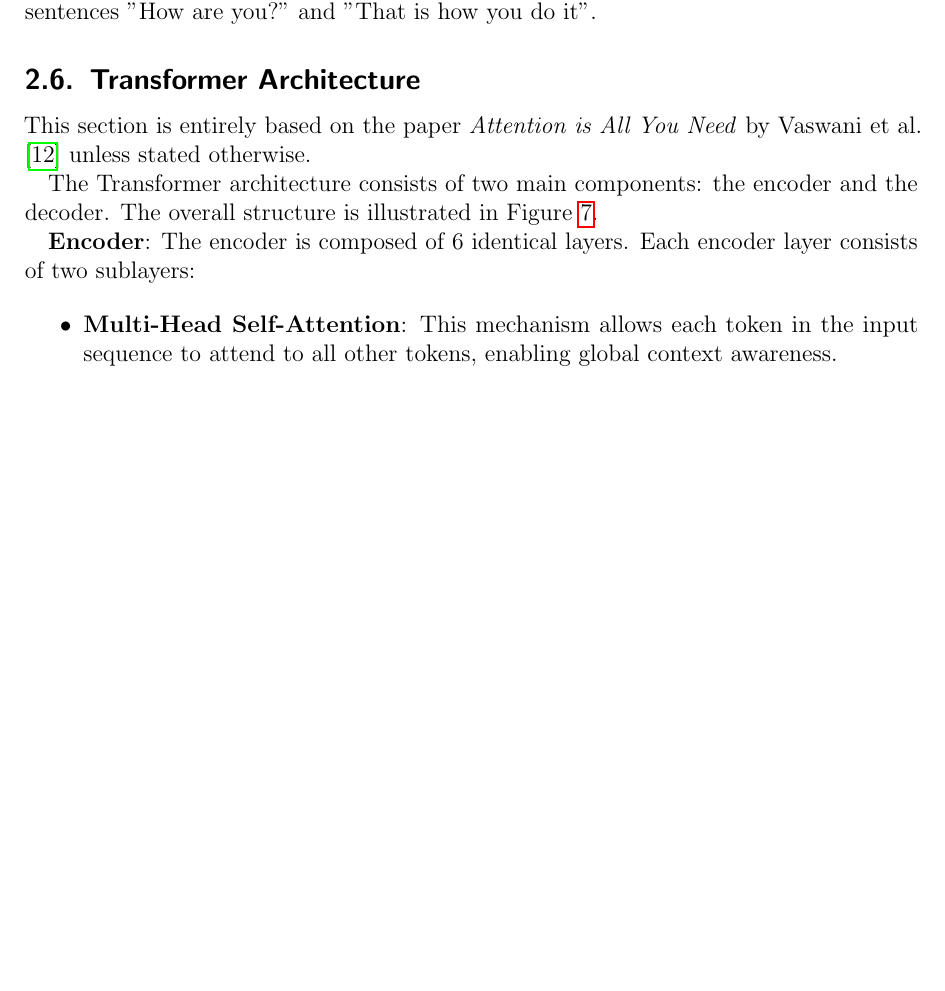
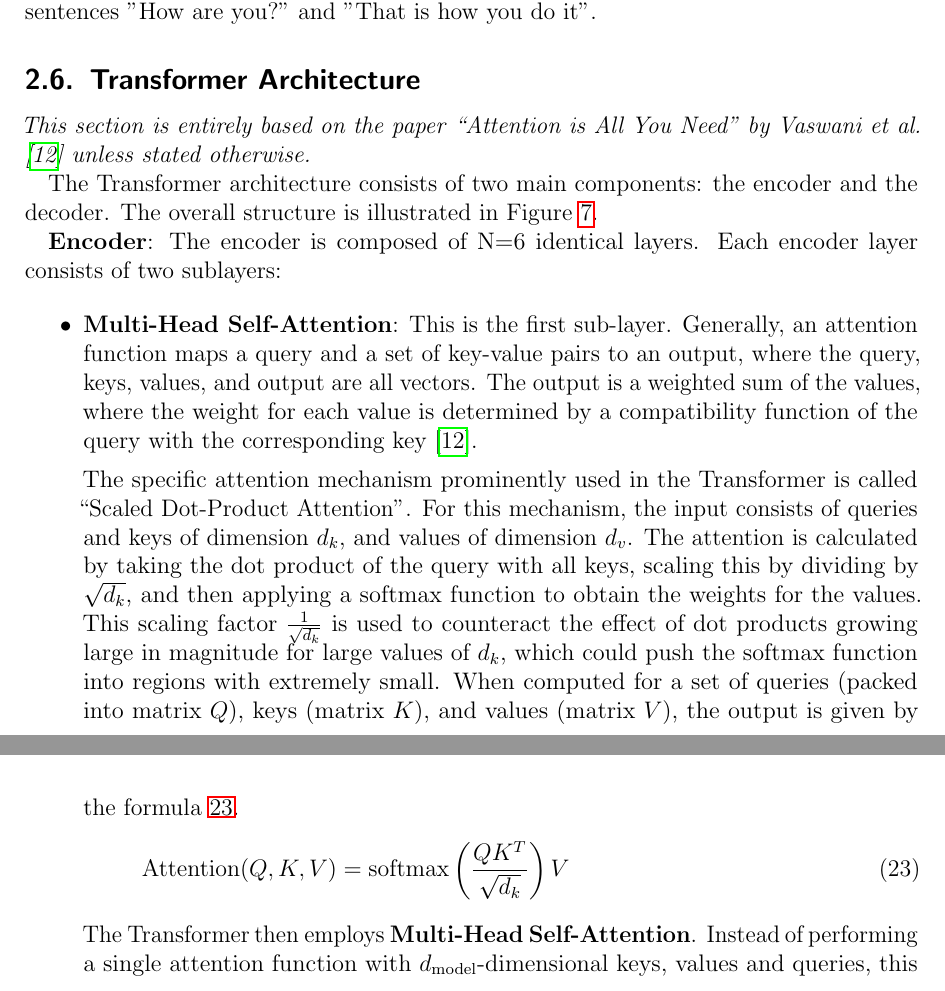
Before and after one commit to julioc-p/cross-lingual-transferability-thesis, a LaTeX thesis (thesis_writing/main.tex, which reads thesis_writing/chapters/02_theoretical_background.tex): part of page 25 of 88 before the commit and two parts of pages 25 and 26 of 88 after it, the two joined at a grey line, cut so that both start at the same text, the shorter picture padded with empty space. Compiled offline with pdfLaTeX.

Commit message:
edit transformers architecture in theoretical background
Signed-off-by: julioc-p <14-10820@usb.ve>

```diff
--- a/thesis_writing/chapters/02_theoretical_background.tex
+++ b/thesis_writing/chapters/02_theoretical_background.tex
@@ -510,5 +510,5 @@
 
 
 \subsection{Transformer Architecture}
-This section is entirely based on the paper \textit{Attention is All You Need} by Vaswani et al. \cite{vaswani2017attention} unless stated otherwise.
+\textit{This section is entirely based on the paper ``Attention is All You Need'' by Vaswani et al. \cite{vaswani2017attention} unless stated otherwise.}
 
@@ -521,8 +522,18 @@
 The Transformer architecture consists of two main components: the encoder and the decoder. The overall structure is illustrated in Figure \ref{fig:transformer}.
 
 \textbf{Encoder}:
-The encoder is composed of 6 identical layers. Each encoder layer consists of two sublayers:
+The encoder is composed of N=6 identical layers. Each encoder layer consists of two sublayers:
 
 \begin{itemize}
-    \item \textbf{Multi-Head Self-Attention}: This mechanism allows each token in the input sequence to attend to all other tokens, enabling global context awareness.
-    \item \textbf{Feed-Forward Neural Network (FFN)}: A position-wise fully connected network applied independently to each token.
+    \item \textbf{Multi-Head Self-Attention}: This is the first sub-layer. Generally, an attention function maps a query and a set of key-value pairs to an output, where the query, keys, values, and output are all vectors. The output is a weighted sum of the values, where the weight for each value is determined by a compatibility function of the query with the corresponding key \cite{vaswani2017attention}.
+
+    The specific attention mechanism prominently used in the Transformer is called ``Scaled Dot-Product Attention''.
+    For this mechanism, the input consists of queries and keys of dimension $d_k$, and values of dimension $d_v$.
+    The attention is calculated by taking the dot product of the query with all keys, scaling this by dividing by $\sqrt{d_k}$, and then applying a softmax function to obtain the weights for the values.
+    This scaling factor $\frac{1}{\sqrt{d_k}}$ is used to counteract the effect of dot products growing large in magnitude for large values of $d_k$, which could push the softmax function into regions with extremely small.
+    When computed for a set of queries (packed into matrix $Q$), keys (matrix $K$), and values (matrix $V$), the output is given by the formula \ref{eq:scaled_dot_product_attention}.
+    \begin{equation}
+    \text{Attention}(Q, K, V) = \text{softmax}\left(\frac{QK^T}{\sqrt{d_k}}\right)V
+    \label{eq:scaled_dot_product_attention}
+    \end{equation}
+    The Transformer then employs \textbf{Multi-Head Self-Attention}. Instead of performing a single attention function with $d_{\text{model}}$-dimensional keys, values and queries, this mechanism linearly projects the queries, keys, and values $h$ times with different, learned linear projections to $d_k$, $d_k$ and $d_v$ dimensions, respectively.
```
Also changed, not shown: thesis_writing/chapters/02_theoretical_background.tex (34 more changed lines).
